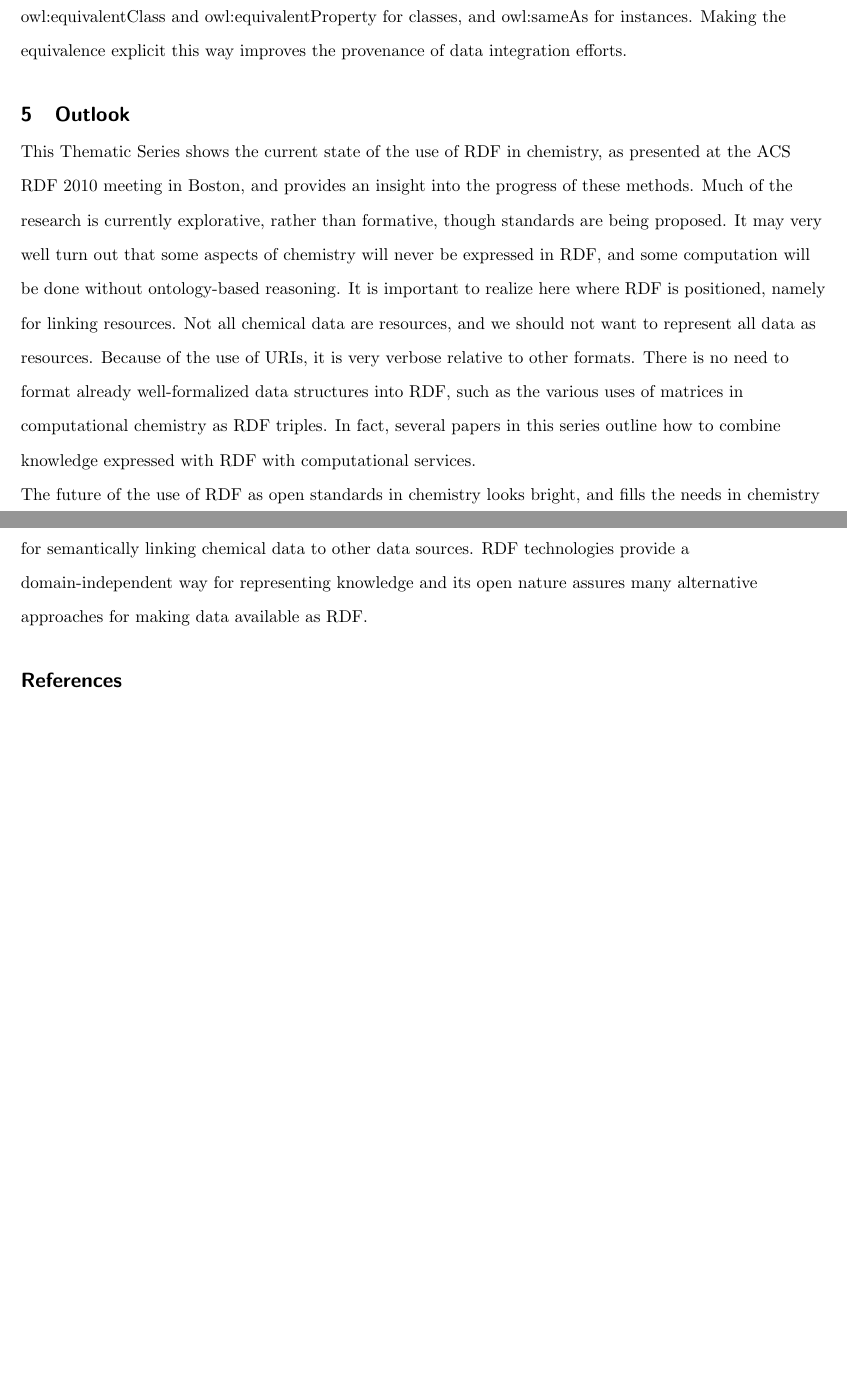
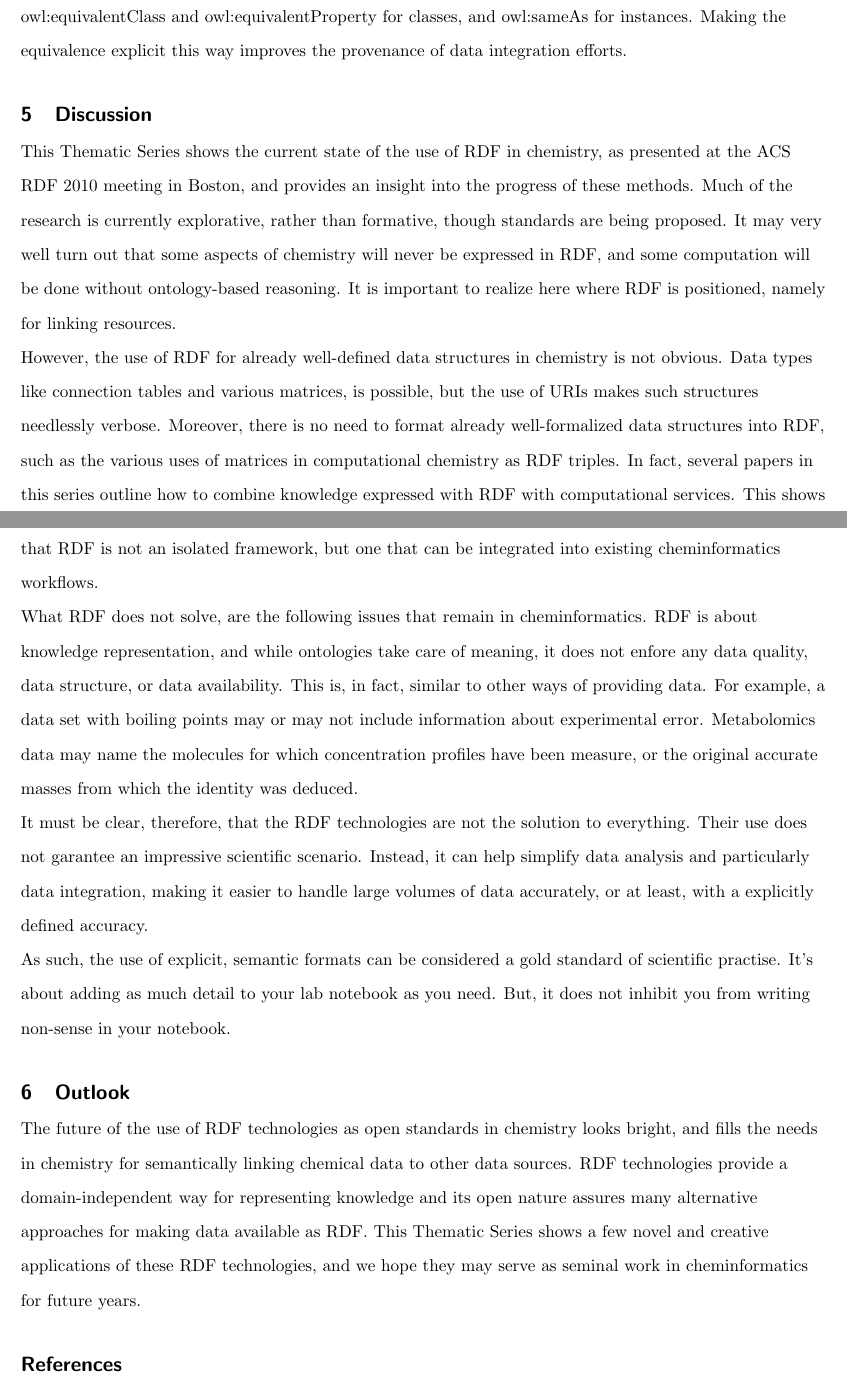
Before and after one commit to egonw/acsrdf2010, a LaTeX document (editorial.tex): two parts of pages 4 and 5 of 8, joined at a grey line, cut so that both start at the same text, the shorter picture padded with empty space. Compiled offline with pdfLaTeX; a missing bibliography style is replaced by a similar one.

Commit message:
More discussion

```diff
--- a/editorial.tex
+++ b/editorial.tex
@@ -203,7 +203,7 @@ can be formally defined as equivalent, using the OWL predicates owl:equivalentCl
 and owl:equivalentProperty for classes, and owl:sameAs for instances.
 Making the equivalence explicit this way improves the provenance of data integration efforts.
 
-\section{Outlook}
+\section{Discussion}
 
 This Thematic Series shows the current state of the use of RDF in
 chemistry, as presented at the ACS RDF 2010 meeting in Boston, and provides an
@@ -212,20 +212,50 @@ rather than formative, though standards are being proposed.
 It may very well turn out that some aspects of chemistry will never be expressed
 in RDF, and some computation will be done without ontology-based reasoning. It is important
 to realize here where RDF is positioned, namely for linking resources.
-Not all chemical data are resources, and we should not want to represent
-all data as resources.
-Because of the use of URIs, it is very verbose relative to other formats.
-There is no need to format already well-formalized data structures into
+
+However, the use of RDF for already well-defined data structures in chemistry
+is not obvious. Data types like connection tables and various matrices,
+is possible, but the use of URIs makes such structures needlessly verbose.
+Moreover, there is no need to format already well-formalized data structures into
 RDF, such as the various uses of matrices in computational chemistry as
-RDF triples. In fact, several papers in this series outline how to
+RDF triples.
+In fact, several papers in this series outline how to
 combine knowledge expressed with RDF with computational services.
+This shows that RDF is not an isolated framework, but one that can be
+integrated into existing cheminformatics workflows.
 
-The future of the use of RDF as open standards in chemistry looks
+What RDF does not solve, are the following issues that remain in
+cheminformatics. RDF is about knowledge representation, and while
+ontologies take care of meaning, it does not enfore any data quality,
+data structure, or data availability. This is, in fact, similar to other
+ways of providing data. For example, a data set with boiling points
+may or may not include information about experimental error.
+Metabolomics data may name the molecules for which concentration
+profiles have been measure, or the original accurate masses from
+which the identity was deduced.
+
+It must be clear, therefore, that the RDF technologies are not the solution
+to everything. Their use does not garantee an impressive scientific
+scenario. Instead, it can help simplify data analysis and particularly
+data integration, making it easier to handle large volumes of
+data accurately, or at least, with a explicitly defined accuracy.
+
+As such, the use of explicit, semantic formats can be considered
+a gold standard of scientific practise. It's about adding as much detail
+to your lab notebook as you need. But, it does not inhibit you
+from writing non-sense in your notebook.
+
+\section{Outlook}
+
+The future of the use of RDF technologies as open standards in chemistry looks
 bright, and fills the needs in chemistry for semantically linking
 chemical data to other data sources. RDF technologies provide a
 domain-independent way for representing knowledge and its open
 nature assures many alternative approaches for making data available
 as RDF.
+This Thematic Series shows a few novel and creative applications of
+these RDF technologies, and we hope they may serve as seminal work
+in cheminformatics for future years.
 
 \ifthenelse{\boolean{publ}}{\begin{multicols}{2}}{}
 
```
